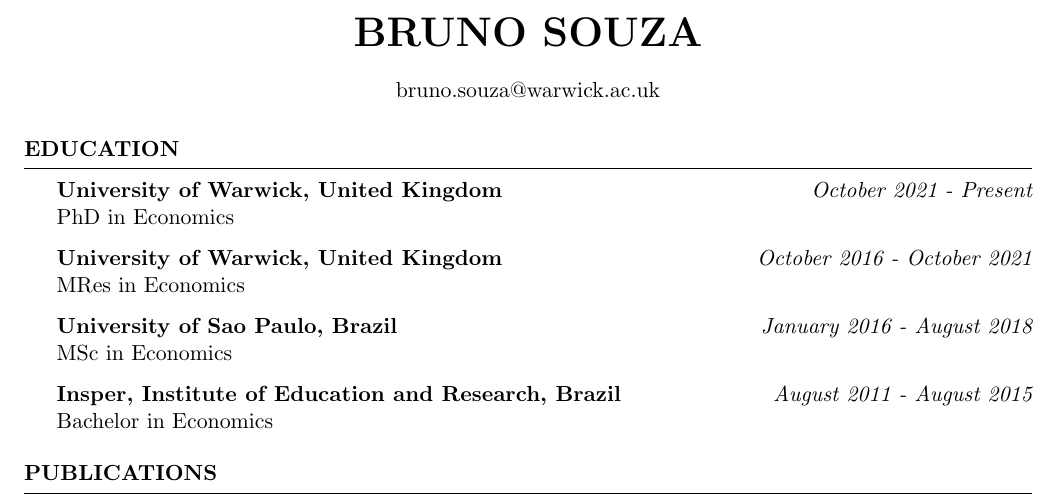
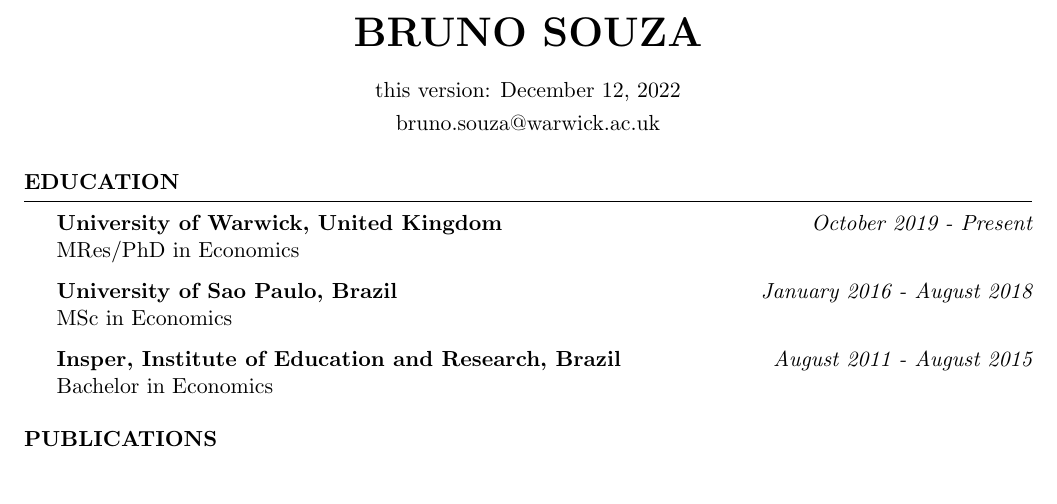
Before and after one commit to brunos42/CV-Public, a LaTeX CV (main.tex): part of page 1 of 3, cut so that both start at the same text. Compiled offline with pdfLaTeX.

Commit message:
Updates from Overleaf

```diff
--- a/main.tex
+++ b/main.tex
@@ -42,6 +42,7 @@
 \name{Bruno Souza} % Your name
 %\address{156 Kasturi, Balajinagar, Sangli 416416} % Your address
 %\address{123 Pleasant Lane \\ City, State 12345} % Your secondary addess (optional)
+\address{this version: \today} % Your phone number and email
 \address{bruno.souza@warwick.ac.uk} % Your phone number and email
 
 \begin{document}
@@ -52,11 +53,8 @@
 %----------------------------------------------------------------------------------------
 
 \begin{rSection}{Education}
-{\bf University of Warwick, United Kingdom } \hfill {\em October 2021 - Present}
-\\ PhD in Economics
-
-{\bf University of Warwick, United Kingdom } \hfill {\em October 2016 - October 2021}
-\\ MRes in Economics
+{\bf University of Warwick, United Kingdom } \hfill {\em October 2019 - Present}
+\\ MRes/PhD in Economics
 
 {\bf University of Sao Paulo, Brazil } \hfill {\em January 2016 - August 2018}
 \\ MSc in Economics
```
